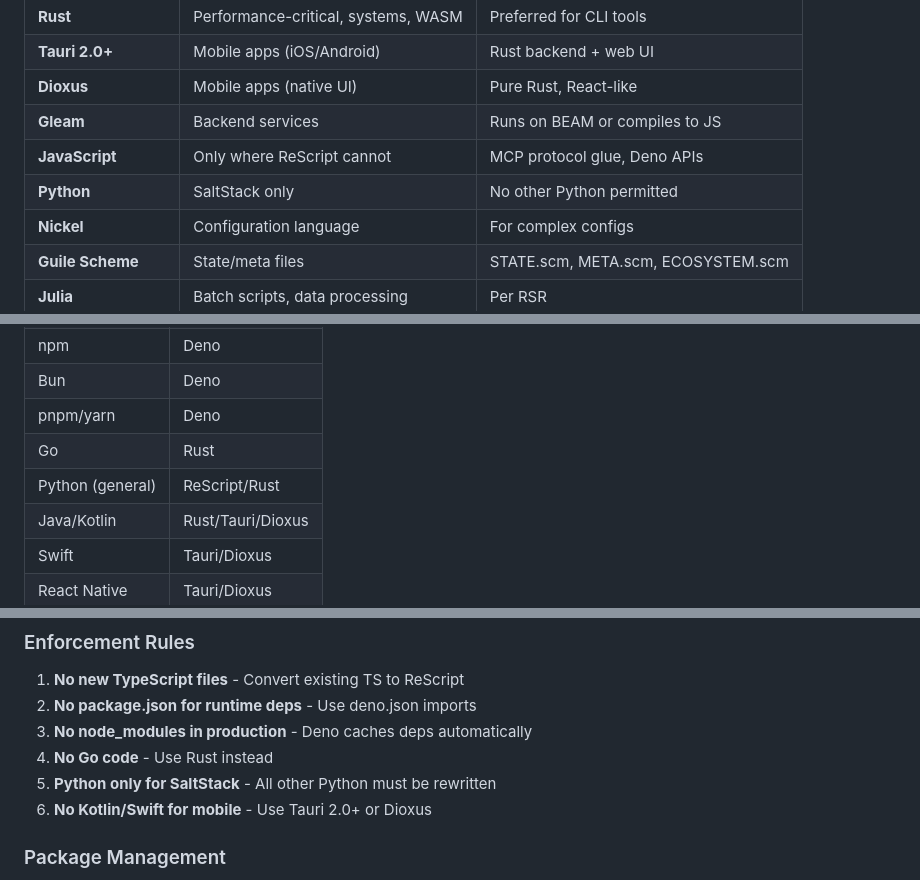
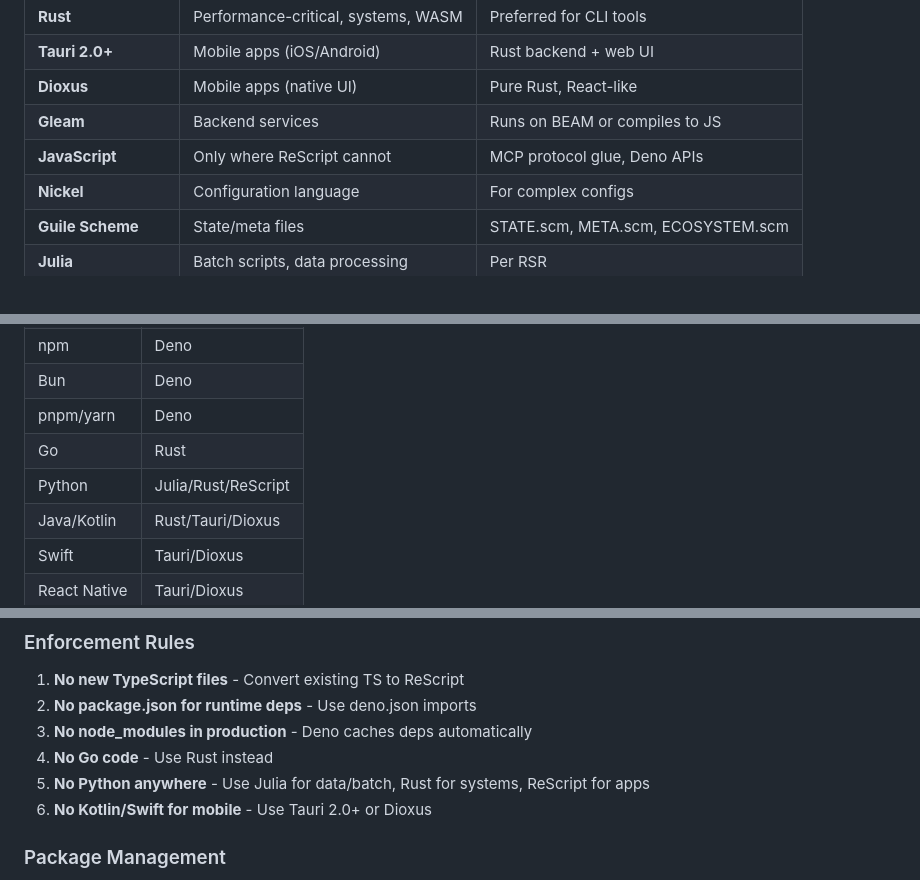
Before and after one commit to hyperpolymath/homebrew-tap, a Markdown page: .claude/CLAUDE.md, 3 parts joined by grey strips. Drawn GitHub-style.

Commit message:
policy: ban Python completely (no exceptions)
Remove SaltStack exception from language policy.
Python is now fully banned - use Julia/Rust/ReScript instead.

🤖 Generated with [Claude Code](https://claude.com/claude-code)

Co-Authored-By: Claude Opus 4.5 <noreply@anthropic.com>

```diff
--- a/.claude/CLAUDE.md
+++ b/.claude/CLAUDE.md
@@ -68,7 +68,6 @@ rpm/          # RPM repository infrastructure
 | **Dioxus** | Mobile apps (native UI) | Pure Rust, React-like |
 | **Gleam** | Backend services | Runs on BEAM or compiles to JS |
 | **JavaScript** | Only where ReScript cannot | MCP protocol glue, Deno APIs |
-| **Python** | SaltStack only | No other Python permitted |
 | **Nickel** | Configuration language | For complex configs |
 | **Guile Scheme** | State/meta files | STATE.scm, META.scm, ECOSYSTEM.scm |
 | **Julia** | Batch scripts, data processing | Per RSR |
@@ -85,7 +84,7 @@ rpm/          # RPM repository infrastructure
 | Bun | Deno |
 | pnpm/yarn | Deno |
 | Go | Rust |
-| Python (general) | ReScript/Rust |
+| Python | Julia/Rust/ReScript |
 | Java/Kotlin | Rust/Tauri/Dioxus |
 | Swift | Tauri/Dioxus |
 | React Native | Tauri/Dioxus |
@@ -106,7 +105,7 @@ Both are FOSS with independent governance (no Big Tech).
 2. **No package.json for runtime deps** - Use deno.json imports
 3. **No node_modules in production** - Deno caches deps automatically
 4. **No Go code** - Use Rust instead
-5. **Python only for SaltStack** - All other Python must be rewritten
+5. **No Python anywhere** - Use Julia for data/batch, Rust for systems, ReScript for apps
 6. **No Kotlin/Swift for mobile** - Use Tauri 2.0+ or Dioxus
 
 ### Package Management
```
